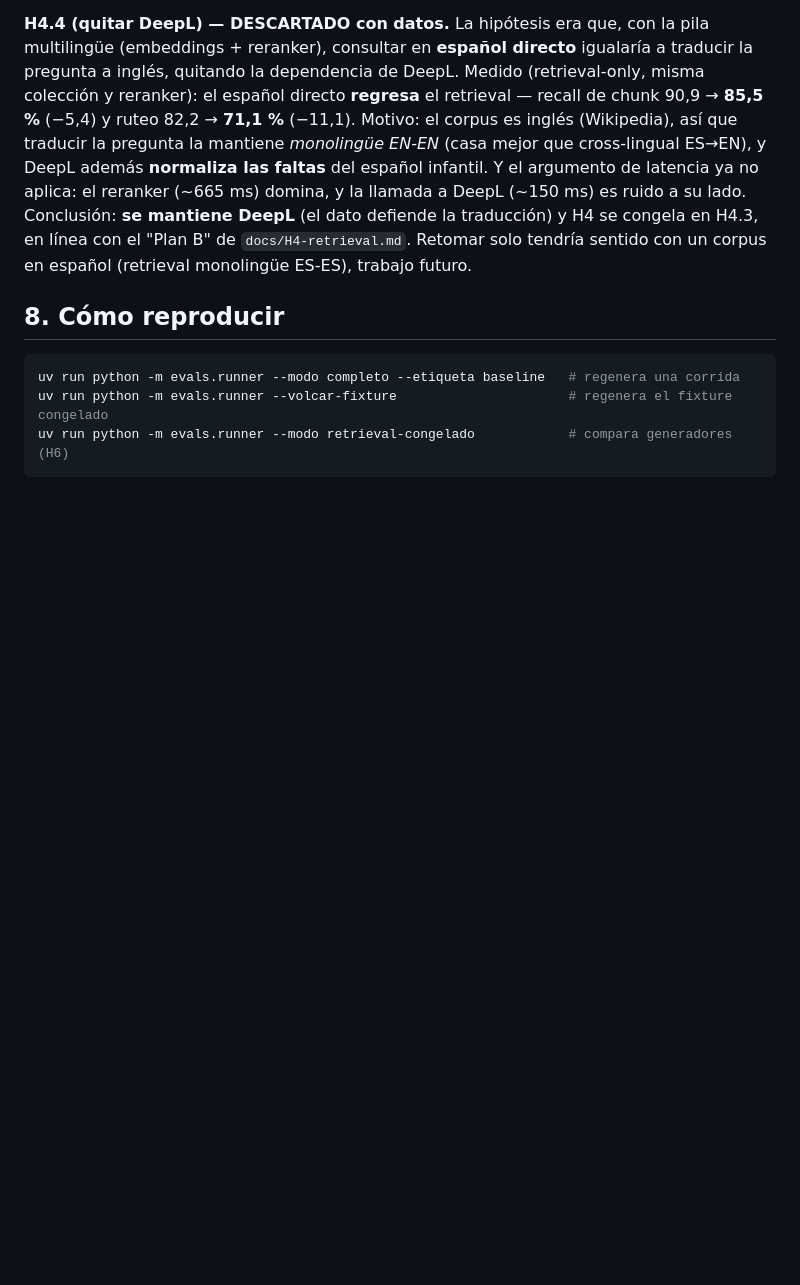
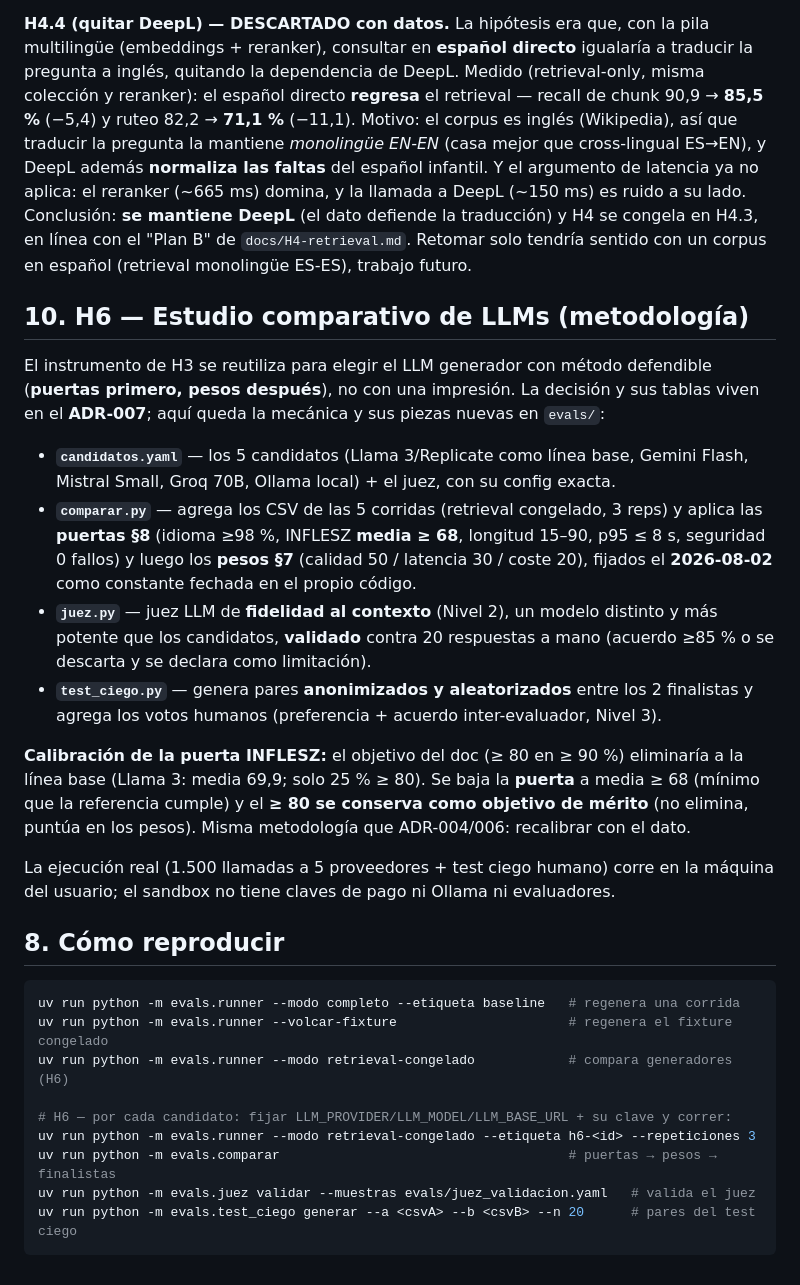
Before and after one commit to dlopezbernal/mundoaventura, a Markdown page: docs/EVALUACION.md, the part around the change. Rendered like a GitHub page; blank space fills up the shorter version.

````diff
--- a/docs/EVALUACION.md
+++ b/docs/EVALUACION.md
@@ -185,10 +185,42 @@ mantiene DeepL** (el dato defiende la traducción) y H4 se congela en H4.3, en l
 el "Plan B" de `docs/H4-retrieval.md`. Retomar solo tendría sentido con un corpus en
 español (retrieval monolingüe ES-ES), trabajo futuro.
 
+## 10. H6 — Estudio comparativo de LLMs (metodología)
+
+El instrumento de H3 se reutiliza para elegir el LLM generador con método defendible
+(**puertas primero, pesos después**), no con una impresión. La decisión y sus tablas
+viven en el **ADR-007**; aquí queda la mecánica y sus piezas nuevas en `evals/`:
+
+- **`candidatos.yaml`** — los 5 candidatos (Llama 3/Replicate como línea base, Gemini
+  Flash, Mistral Small, Groq 70B, Ollama local) + el juez, con su config exacta.
+- **`comparar.py`** — agrega los CSV de las 5 corridas (retrieval congelado, 3 reps) y
+  aplica las **puertas §8** (idioma ≥98 %, INFLESZ **media ≥ 68**, longitud 15–90, p95 ≤ 8 s,
+  seguridad 0 fallos) y luego los **pesos §7** (calidad 50 / latencia 30 / coste 20),
+  fijados el **2026-08-02** como constante fechada en el propio código.
+- **`juez.py`** — juez LLM de **fidelidad al contexto** (Nivel 2), un modelo distinto y
+  más potente que los candidatos, **validado** contra 20 respuestas a mano (acuerdo ≥85 %
+  o se descarta y se declara como limitación).
+- **`test_ciego.py`** — genera pares **anonimizados y aleatorizados** entre los 2
+  finalistas y agrega los votos humanos (preferencia + acuerdo inter-evaluador, Nivel 3).
+
+**Calibración de la puerta INFLESZ:** el objetivo del doc (≥ 80 en ≥ 90 %) eliminaría a
+la línea base (Llama 3: media 69,9; solo 25 % ≥ 80). Se baja la **puerta** a media ≥ 68
+(mínimo que la referencia cumple) y el **≥ 80 se conserva como objetivo de mérito** (no
+elimina, puntúa en los pesos). Misma metodología que ADR-004/006: recalibrar con el dato.
+
+La ejecución real (1.500 llamadas a 5 proveedores + test ciego humano) corre en la
+máquina del usuario; el sandbox no tiene claves de pago ni Ollama ni evaluadores.
+
 ## 8. Cómo reproducir
 
 ```powershell
 uv run python -m evals.runner --modo completo --etiqueta baseline   # regenera una corrida
 uv run python -m evals.runner --volcar-fixture                      # regenera el fixture congelado
 uv run python -m evals.runner --modo retrieval-congelado            # compara generadores (H6)
+
+# H6 — por cada candidato: fijar LLM_PROVIDER/LLM_MODEL/LLM_BASE_URL + su clave y correr:
+uv run python -m evals.runner --modo retrieval-congelado --etiqueta h6-<id> --repeticiones 3
+uv run python -m evals.comparar                                     # puertas → pesos → finalistas
+uv run python -m evals.juez validar --muestras evals/juez_validacion.yaml   # valida el juez
+uv run python -m evals.test_ciego generar --a <csvA> --b <csvB> --n 20      # pares del test ciego
 ```
````
Also changed, not shown: CLAUDE.md (+1 -0 lines), docs/decisiones/ADR-007-eleccion-llm.md (added, +177 -0 lines).
